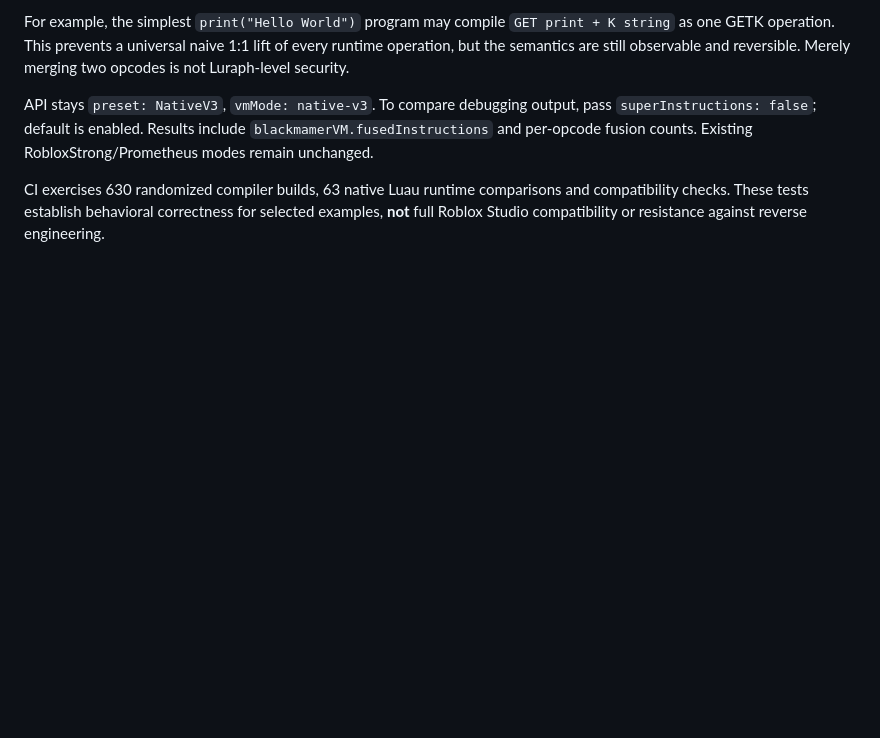
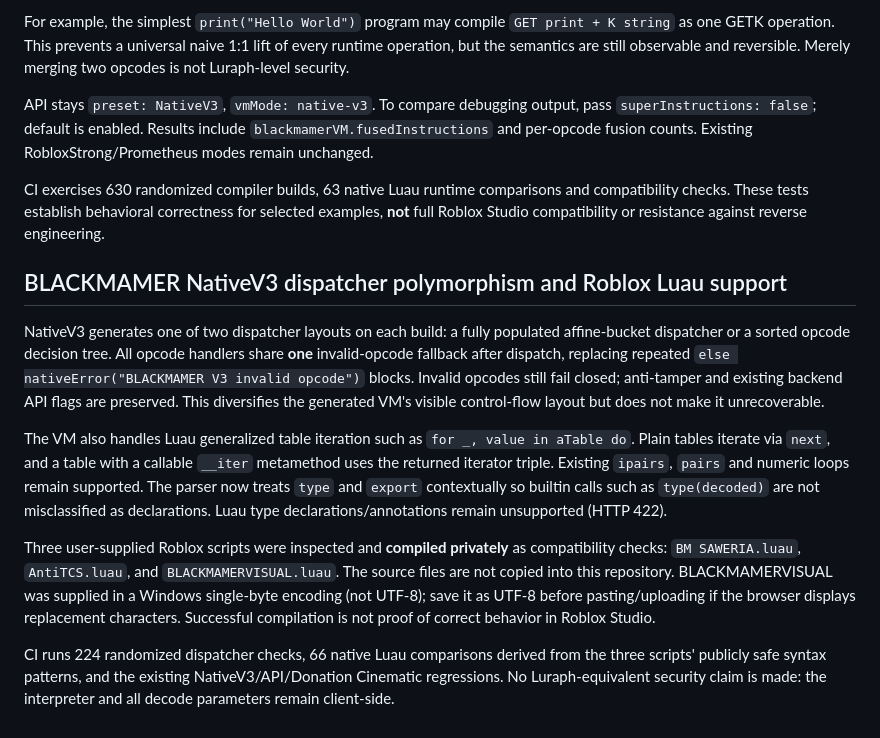
Before and after one commit to sauqihaq/blackmamer-obfuscate, a Markdown page: README.md, the part around the change. Drawn GitHub-style; blank space fills up the shorter version.

Commit message:
docs(vm3): describe per-build polymorphic dispatcher and generalized Luau iteration compatibility

```diff
--- a/README.md
+++ b/README.md
@@ -126,3 +126,13 @@ For example, the simplest `print("Hello World")` program may compile `GET print
 API stays `preset: NativeV3`, `vmMode: native-v3`. To compare debugging output, pass `superInstructions: false`; default is enabled. Results include `blackmamerVM.fusedInstructions` and per-opcode fusion counts. Existing RobloxStrong/Prometheus modes remain unchanged.
 
 CI exercises 630 randomized compiler builds, 63 native Luau runtime comparisons and compatibility checks. These tests establish behavioral correctness for selected examples, **not** full Roblox Studio compatibility or resistance against reverse engineering.
+
+## BLACKMAMER NativeV3 dispatcher polymorphism and Roblox Luau support
+
+NativeV3 generates one of two dispatcher layouts on each build: a fully populated affine-bucket dispatcher or a sorted opcode decision tree. All opcode handlers share **one** invalid-opcode fallback after dispatch, replacing repeated `else nativeError("BLACKMAMER V3 invalid opcode")` blocks. Invalid opcodes still fail closed; anti-tamper and existing backend API flags are preserved. This diversifies the generated VM's visible control-flow layout but does not make it unrecoverable.
+
+The VM also handles Luau generalized table iteration such as `for _, value in aTable do`. Plain tables iterate via `next`, and a table with a callable `__iter` metamethod uses the returned iterator triple. Existing `ipairs`, `pairs` and numeric loops remain supported. The parser now treats `type` and `export` contextually so builtin calls such as `type(decoded)` are not misclassified as declarations. Luau type declarations/annotations remain unsupported (HTTP 422).
+
+Three user-supplied Roblox scripts were inspected and **compiled privately** as compatibility checks: `BM SAWERIA.luau`, `AntiTCS.luau`, and `BLACKMAMERVISUAL.luau`. The source files are not copied into this repository. BLACKMAMERVISUAL was supplied in a Windows single-byte encoding (not UTF-8); save it as UTF-8 before pasting/uploading if the browser displays replacement characters. Successful compilation is not proof of correct behavior in Roblox Studio.
+
+CI runs 224 randomized dispatcher checks, 66 native Luau comparisons derived from the three scripts' publicly safe syntax patterns, and the existing NativeV3/API/Donation Cinematic regressions. No Luraph-equivalent security claim is made: the interpreter and all decode parameters remain client-side.
```
